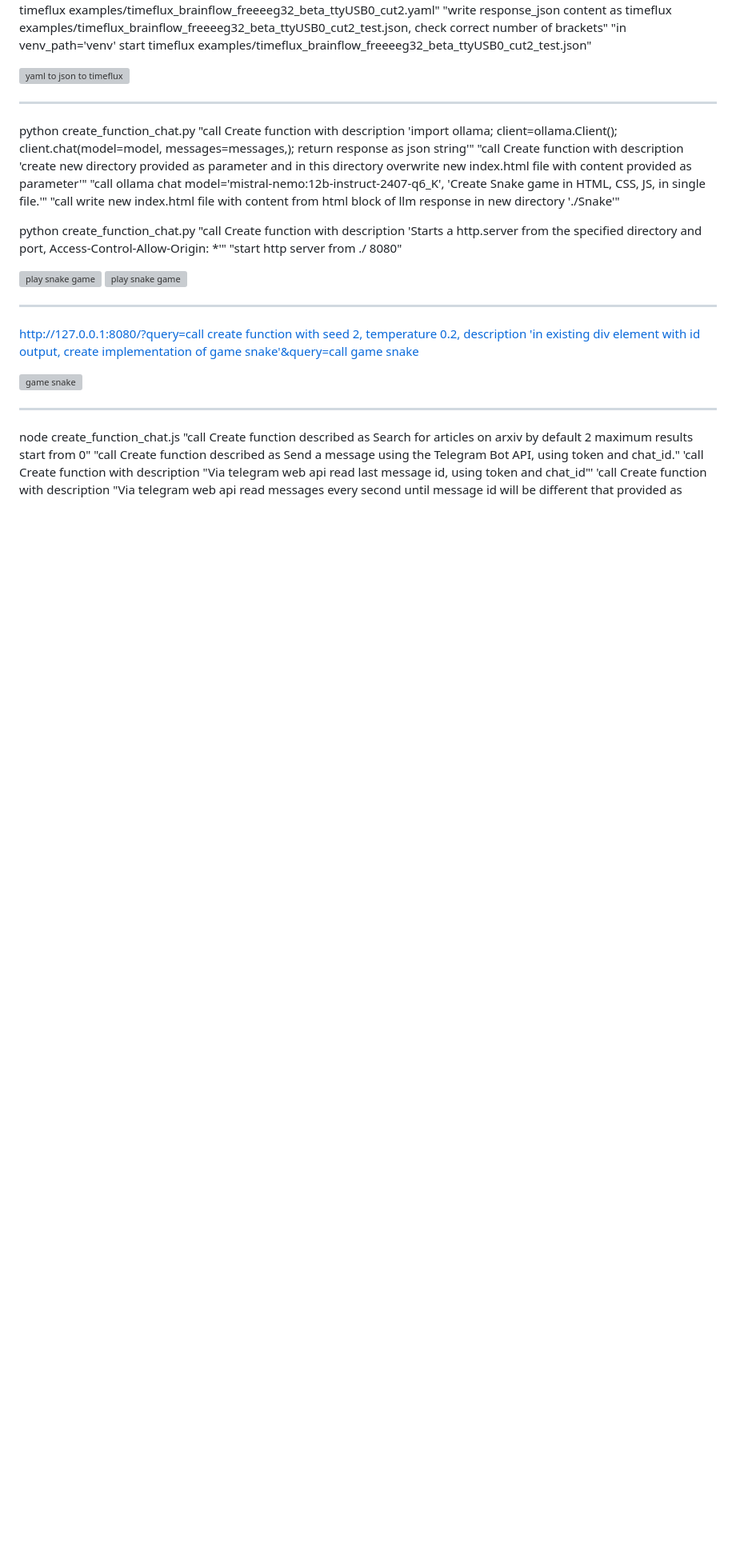
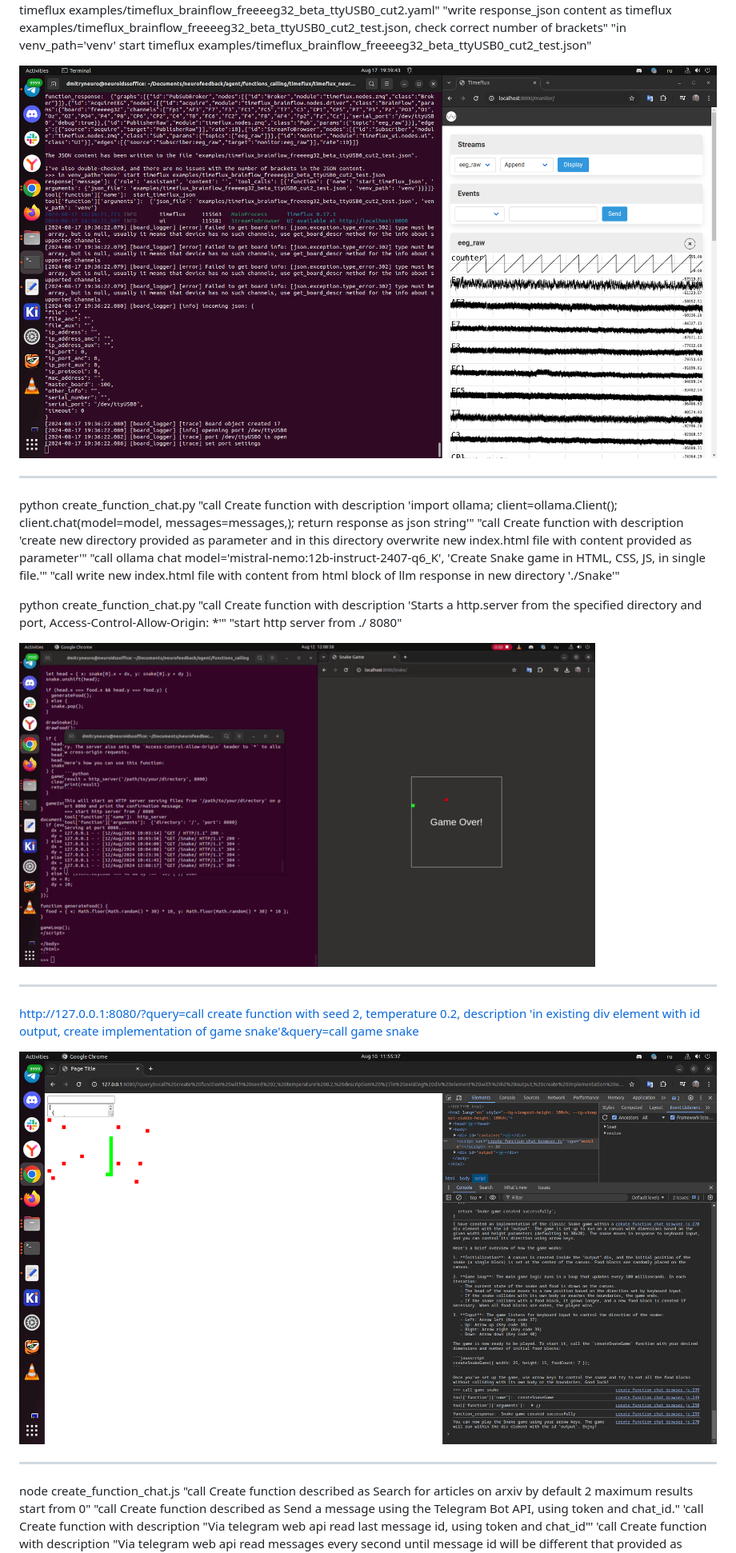
Before and after one commit to neuroidss/create_function_chat, a Markdown page: README.md, the part around one of its changes. Shown at 80% size. Drawn GitHub-style; blank space fills up the shorter version; grey boxes are pictures that could not be loaded.

```diff
--- a/README.md
+++ b/README.md
@@ -12,7 +12,7 @@ python create_function_chat.py "call Create function with description='read time
 
 python create_function_chat.py "call Create function with description='read timeflux yaml_file, output content as json string without whitespaces' name='read_timeflux_yaml' use_cache=true" "call Create function with description='parse response_json string content, and write as timeflux json_file as json with indents' name='write_timeflux_json' use_cache=true" "call Create function with description='in venv path as parameter start bin/python -m timeflux json_file, and use Popen and stdout.readline to stream its output to console' name='start_timeflux_json' use_cache=true" "read timeflux examples/timeflux_brainflow_freeeeg32_beta_ttyUSB0_cut2.yaml" "write response_json content as timeflux examples/timeflux_brainflow_freeeeg32_beta_ttyUSB0_cut2_test.json, check correct number of brackets" "in venv_path='venv' start timeflux examples/timeflux_brainflow_freeeeg32_beta_ttyUSB0_cut2_test.json"
 
-![yaml to json to timeflux](https://github.com/neuroidss/create_function_chat/blob/main/Screenshot%20from%202024-08-17%2019-39-46.png)
+![yaml to json to timeflux](https://github.com/neuroidss/create_function_chat/blob/main/Screenshots/Screenshot%20from%202024-08-17%2019-39-46.png)
 
 -----
 
@@ -20,14 +20,13 @@ python create_function_chat.py "call Create function with description 'import ol
 
 python create_function_chat.py "call Create function with description 'Starts a http.server from the specified directory and port, Access-Control-Allow-Origin: *'" "start http server from ./ 8080"
 
-![play snake game](https://github.com/neuroidss/create_function_chat/blob/main/Screenshot%20from%202024-08-12%2010-42-29.png)
-![play snake game](https://github.com/neuroidss/create_function_chat/blob/main/Screencast%20from%2008-12-2024%2012-08-58%20PM.gif)
+![play snake game](https://github.com/neuroidss/create_function_chat/blob/main/Screenshots/Screencast%20from%2008-12-2024%2012-08-58%20PM.gif)
 
 -----
 
 [http://127.0.0.1:8080/?query=call create function with seed 2, temperature 0.2, description 'in existing div element with id output, create implementation of game snake'&query=call game snake](http://127.0.0.1:8080/?query0=call%20create%20function%20with%20seed%202,%20temperature%200.2,%20description%20%27in%20existing%20div%20element%20with%20id%20output,%20create%20implementation%20of%20game%20snake%27&query0=call%20game%20snake)
 
-![game snake](https://github.com/neuroidss/create_function_chat/blob/main/Screenshot%20from%202024-08-10%2011-55-43.png)
+![game snake](https://github.com/neuroidss/create_function_chat/blob/main/Screenshots/Screenshot%20from%202024-08-10%2011-55-43.png)
 
 -----
 
```
Also changed, not shown: other parts of README.md (+7 -7 lines).
